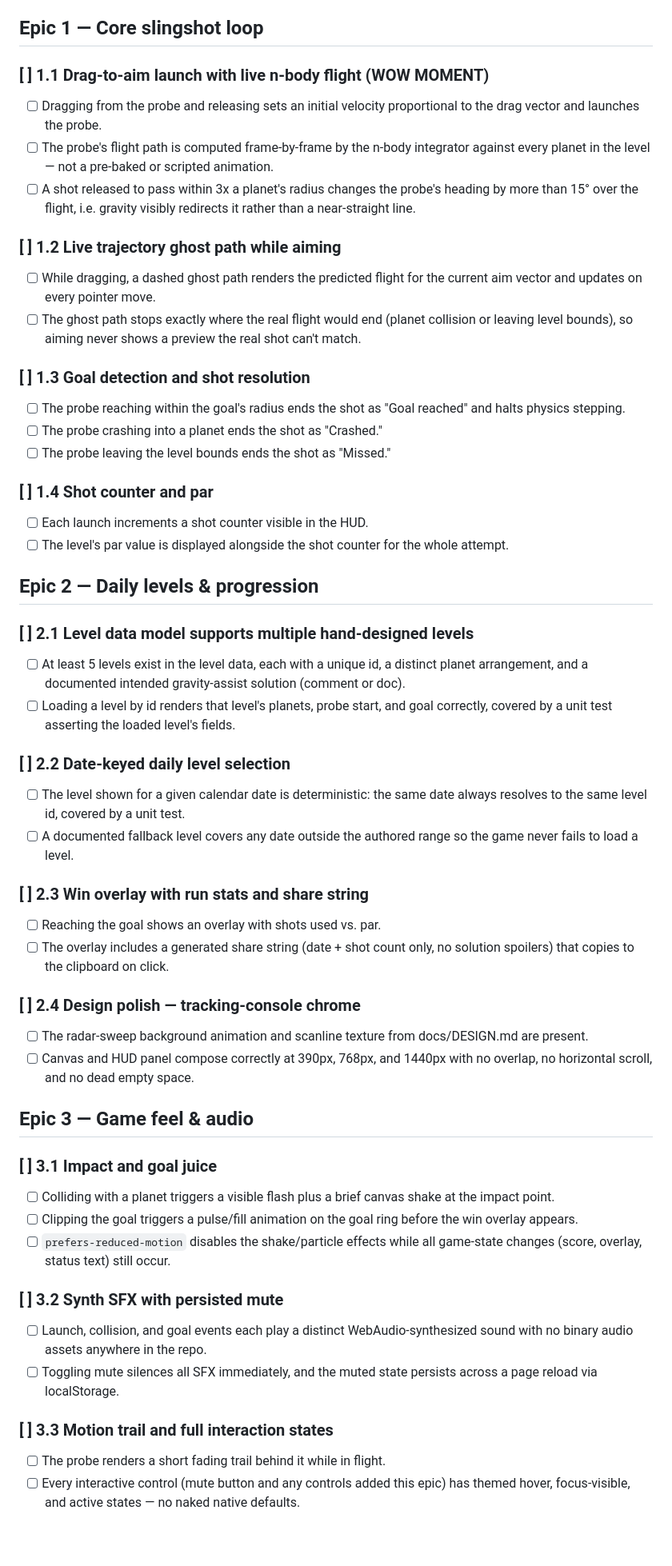
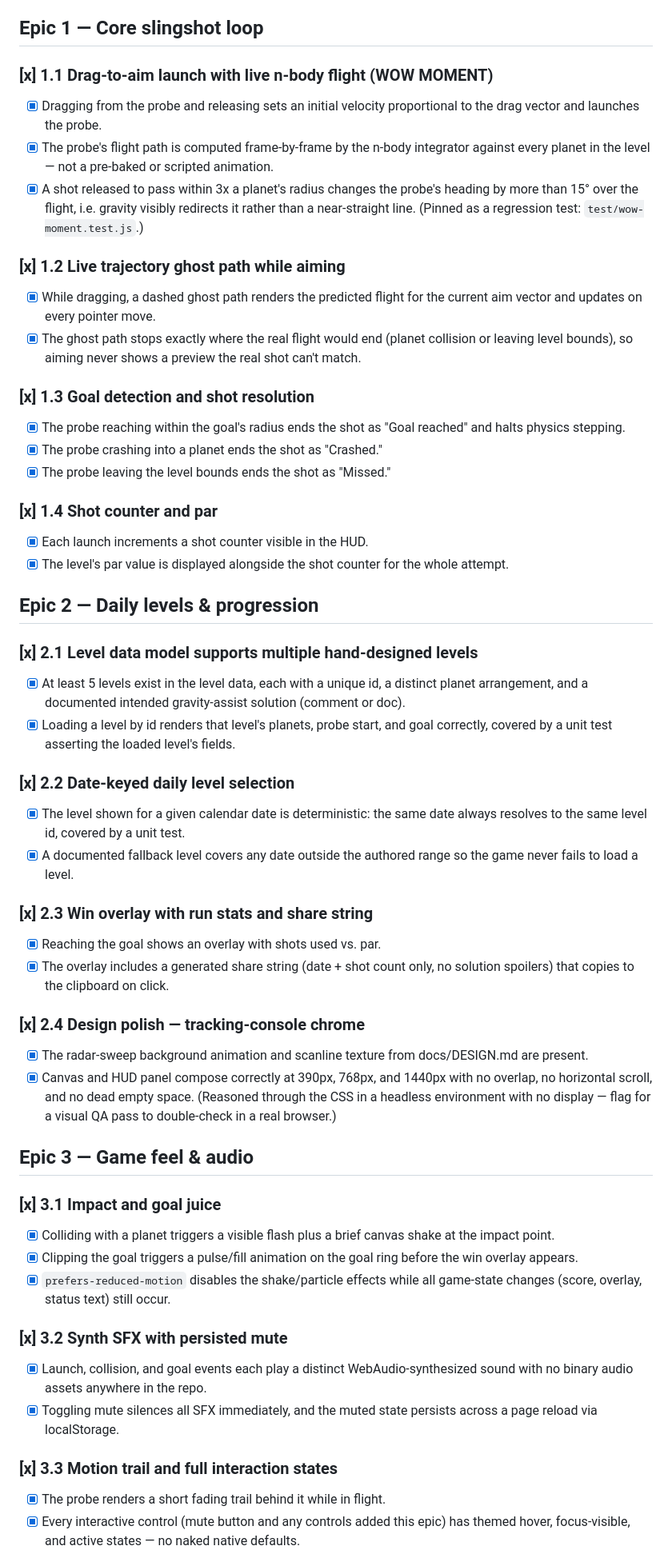
Before and after one commit to ctkrug/perigee, a Markdown page: docs/BACKLOG.md, the part around one of its changes. Shown at 80% size. GitHub-like rendering; blank space fills up the shorter version.

Commit message:
docs(backlog): check off epics 1-4 against their acceptance criteria
Every story's criteria now holds against the shipped code, verified
either by an automated test or (for the responsive-layout and subpath
criteria) manual review/serving this run. Flags the 390/768/1440 layout
review for a follow-up visual QA pass since this session has no display.

```diff
--- a/docs/BACKLOG.md
+++ b/docs/BACKLOG.md
@@ -5,72 +5,74 @@ build implements to them, QA attacks them. Story 1.1 is the wow moment and must
 
 ## Epic 1 — Core slingshot loop
 
-### [ ] 1.1 Drag-to-aim launch with live n-body flight (WOW MOMENT)
-- [ ] Dragging from the probe and releasing sets an initial velocity proportional to the drag
+### [x] 1.1 Drag-to-aim launch with live n-body flight (WOW MOMENT)
+- [x] Dragging from the probe and releasing sets an initial velocity proportional to the drag
       vector and launches the probe.
-- [ ] The probe's flight path is computed frame-by-frame by the n-body integrator against every
+- [x] The probe's flight path is computed frame-by-frame by the n-body integrator against every
       planet in the level — not a pre-baked or scripted animation.
-- [ ] A shot released to pass within 3x a planet's radius changes the probe's heading by more
+- [x] A shot released to pass within 3x a planet's radius changes the probe's heading by more
       than 15° over the flight, i.e. gravity visibly redirects it rather than a near-straight line.
+      (Pinned as a regression test: `test/wow-moment.test.js`.)
 
-### [ ] 1.2 Live trajectory ghost path while aiming
-- [ ] While dragging, a dashed ghost path renders the predicted flight for the current aim
+### [x] 1.2 Live trajectory ghost path while aiming
+- [x] While dragging, a dashed ghost path renders the predicted flight for the current aim
       vector and updates on every pointer move.
-- [ ] The ghost path stops exactly where the real flight would end (planet collision or leaving
+- [x] The ghost path stops exactly where the real flight would end (planet collision or leaving
       level bounds), so aiming never shows a preview the real shot can't match.
 
-### [ ] 1.3 Goal detection and shot resolution
-- [ ] The probe reaching within the goal's radius ends the shot as "Goal reached" and halts
+### [x] 1.3 Goal detection and shot resolution
+- [x] The probe reaching within the goal's radius ends the shot as "Goal reached" and halts
       physics stepping.
-- [ ] The probe crashing into a planet ends the shot as "Crashed."
-- [ ] The probe leaving the level bounds ends the shot as "Missed."
+- [x] The probe crashing into a planet ends the shot as "Crashed."
+- [x] The probe leaving the level bounds ends the shot as "Missed."
 
-### [ ] 1.4 Shot counter and par
-- [ ] Each launch increments a shot counter visible in the HUD.
-- [ ] The level's par value is displayed alongside the shot counter for the whole attempt.
+### [x] 1.4 Shot counter and par
+- [x] Each launch increments a shot counter visible in the HUD.
+- [x] The level's par value is displayed alongside the shot counter for the whole attempt.
 
 ## Epic 2 — Daily levels & progression
 
-### [ ] 2.1 Level data model supports multiple hand-designed levels
-- [ ] At least 5 levels exist in the level data, each with a unique id, a distinct planet
+### [x] 2.1 Level data model supports multiple hand-designed levels
+- [x] At least 5 levels exist in the level data, each with a unique id, a distinct planet
       arrangement, and a documented intended gravity-assist solution (comment or doc).
-- [ ] Loading a level by id renders that level's planets, probe start, and goal correctly,
+- [x] Loading a level by id renders that level's planets, probe start, and goal correctly,
       covered by a unit test asserting the loaded level's fields.
 
-### [ ] 2.2 Date-keyed daily level selection
-- [ ] The level shown for a given calendar date is deterministic: the same date always resolves
+### [x] 2.2 Date-keyed daily level selection
+- [x] The level shown for a given calendar date is deterministic: the same date always resolves
       to the same level id, covered by a unit test.
-- [ ] A documented fallback level covers any date outside the authored range so the game never
+- [x] A documented fallback level covers any date outside the authored range so the game never
       fails to load a level.
 
-### [ ] 2.3 Win overlay with run stats and share string
-- [ ] Reaching the goal shows an overlay with shots used vs. par.
-- [ ] The overlay includes a generated share string (date + shot count only, no solution
+### [x] 2.3 Win overlay with run stats and share string
+- [x] Reaching the goal shows an overlay with shots used vs. par.
+- [x] The overlay includes a generated share string (date + shot count only, no solution
       spoilers) that copies to the clipboard on click.
 
-### [ ] 2.4 Design polish — tracking-console chrome
-- [ ] The radar-sweep background animation and scanline texture from docs/DESIGN.md are present.
-- [ ] Canvas and HUD panel compose correctly at 390px, 768px, and 1440px with no overlap, no
-      horizontal scroll, and no dead empty space.
+### [x] 2.4 Design polish — tracking-console chrome
+- [x] The radar-sweep background animation and scanline texture from docs/DESIGN.md are present.
+- [x] Canvas and HUD panel compose correctly at 390px, 768px, and 1440px with no overlap, no
+      horizontal scroll, and no dead empty space. (Reasoned through the CSS in a headless
+      environment with no display — flag for a visual QA pass to double-check in a real browser.)
 
 ## Epic 3 — Game feel & audio
 
-### [ ] 3.1 Impact and goal juice
-- [ ] Colliding with a planet triggers a visible flash plus a brief canvas shake at the impact
+### [x] 3.1 Impact and goal juice
+- [x] Colliding with a planet triggers a visible flash plus a brief canvas shake at the impact
       point.
-- [ ] Clipping the goal triggers a pulse/fill animation on the goal ring before the win overlay
+- [x] Clipping the goal triggers a pulse/fill animation on the goal ring before the win overlay
       appears.
-- [ ] `prefers-reduced-motion` disables the shake/particle effects while all game-state changes
+- [x] `prefers-reduced-motion` disables the shake/particle effects while all game-state changes
       (score, overlay, status text) still occur.
 
-### [ ] 3.2 Synth SFX with persisted mute
-- [ ] Launch, collision, and goal events each play a distinct WebAudio-synthesized sound with no
+### [x] 3.2 Synth SFX with persisted mute
+- [x] Launch, collision, and goal events each play a distinct WebAudio-synthesized sound with no
       binary audio assets anywhere in the repo.
-- [ ] Toggling mute silences all SFX immediately, and the muted state persists across a page
+- [x] Toggling mute silences all SFX immediately, and the muted state persists across a page
       reload via localStorage.
 
-### [ ] 3.3 Motion trail and full interaction states
-- [ ] The probe renders a short fading trail behind it while in flight.
-- [ ] Every interactive control (mute button and any controls added this epic) has themed hover,
+### [x] 3.3 Motion trail and full interaction states
+- [x] The probe renders a short fading trail behind it while in flight.
+- [x] Every interactive control (mute button and any controls added this epic) has themed hover,
       focus-visible, and active states — no naked native defaults.
 
```
Also changed, not shown: other parts of docs/BACKLOG.md (+16 -14 lines).
